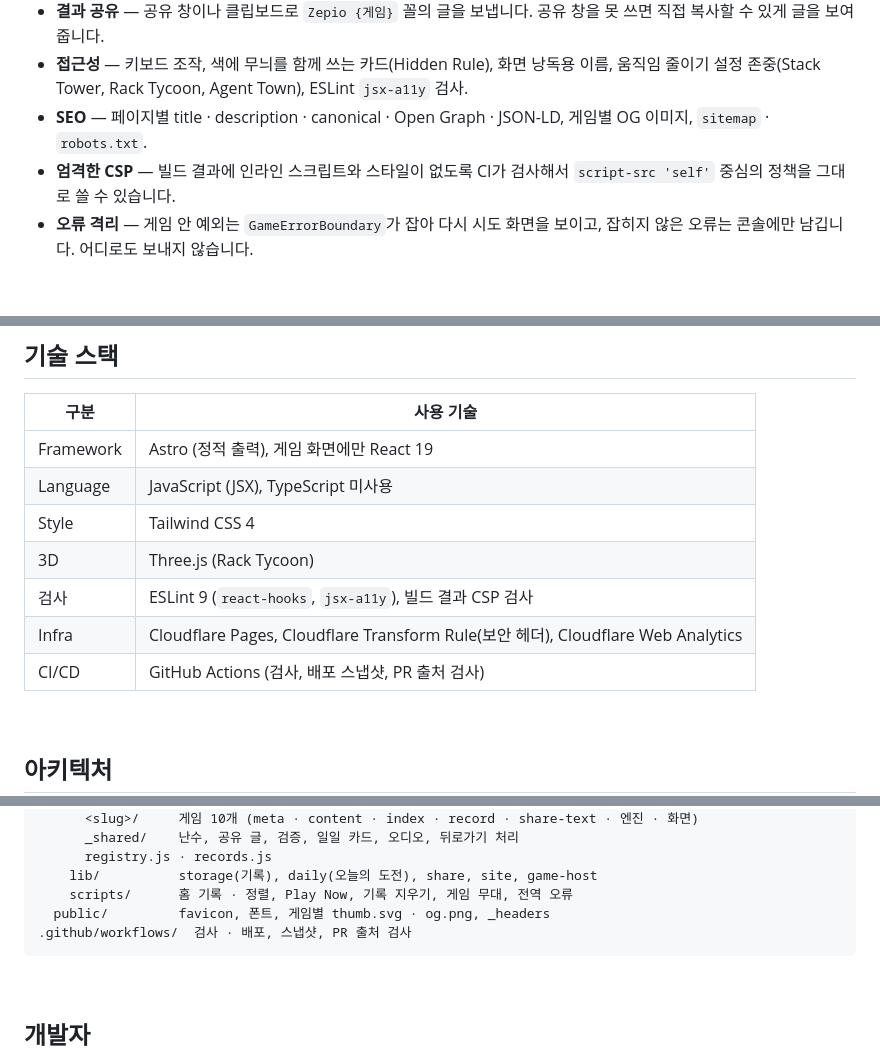
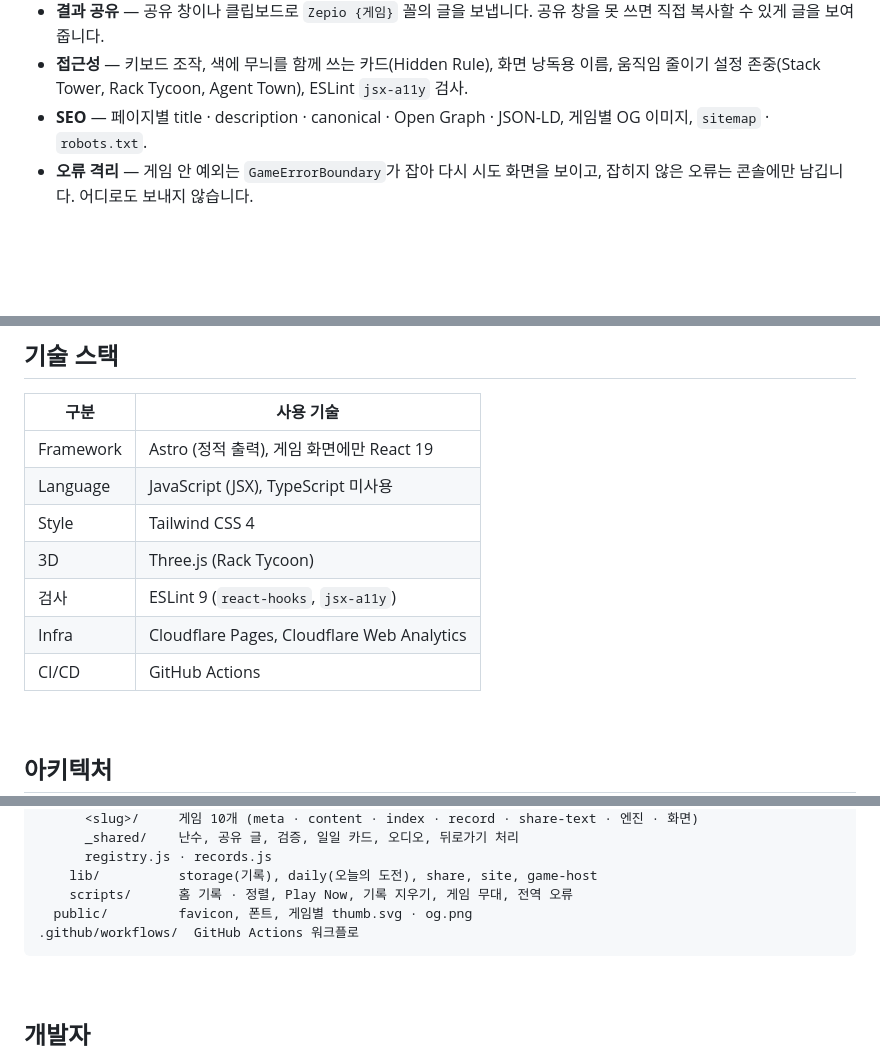
Before and after one commit to Hasegos/zepio, a Markdown page: README.md, 3 parts joined by grey strips. GitHub-like rendering; blank space fills up the shorter version.

Commit message:
FIX README 보안 관련 세부 문구 삭제
CSP 정책 설명, 보안 헤더 관리 위치, CI 검사 세부 내용을 공개 문서에서 뺐습니다.

````diff
--- a/README.md
+++ b/README.md
@@ -116,7 +116,6 @@
 - **결과 공유** — 공유 창이나 클립보드로 `Zepio {게임}` 꼴의 글을 보냅니다. 공유 창을 못 쓰면 직접 복사할 수 있게 글을 보여 줍니다.
 - **접근성** — 키보드 조작, 색에 무늬를 함께 쓰는 카드(Hidden Rule), 화면 낭독용 이름, 움직임 줄이기 설정 존중(Stack Tower, Rack Tycoon, Agent Town), ESLint `jsx-a11y` 검사.
 - **SEO** — 페이지별 title · description · canonical · Open Graph · JSON-LD, 게임별 OG 이미지, `sitemap` · `robots.txt`.
-- **엄격한 CSP** — 빌드 결과에 인라인 스크립트와 스타일이 없도록 CI가 검사해서 `script-src 'self'` 중심의 정책을 그대로 쓸 수 있습니다.
 - **오류 격리** — 게임 안 예외는 `GameErrorBoundary`가 잡아 다시 시도 화면을 보이고, 잡히지 않은 오류는 콘솔에만 남깁니다. 어디로도 보내지 않습니다.
 
 <br>
@@ -129,9 +128,9 @@
 | Language | JavaScript (JSX), TypeScript 미사용 |
 | Style | Tailwind CSS 4 |
 | 3D | Three.js (Rack Tycoon) |
-| 검사 | ESLint 9 (`react-hooks`, `jsx-a11y`), 빌드 결과 CSP 검사 |
-| Infra | Cloudflare Pages, Cloudflare Transform Rule(보안 헤더), Cloudflare Web Analytics |
-| CI/CD | GitHub Actions (검사, 배포 스냅샷, PR 출처 검사) |
+| 검사 | ESLint 9 (`react-hooks`, `jsx-a11y`) |
+| Infra | Cloudflare Pages, Cloudflare Web Analytics |
+| CI/CD | GitHub Actions |
 
 <br>
 
@@ -179,8 +178,8 @@ web/
       registry.js · records.js
     lib/          storage(기록), daily(오늘의 도전), share, site, game-host
     scripts/      홈 기록 · 정렬, Play Now, 기록 지우기, 게임 무대, 전역 오류
-  public/         favicon, 폰트, 게임별 thumb.svg · og.png, _headers
-.github/workflows/  검사 · 배포, 스냅샷, PR 출처 검사
+  public/         favicon, 폰트, 게임별 thumb.svg · og.png
+.github/workflows/  GitHub Actions 워크플로
 ```
 
 <br>
````
